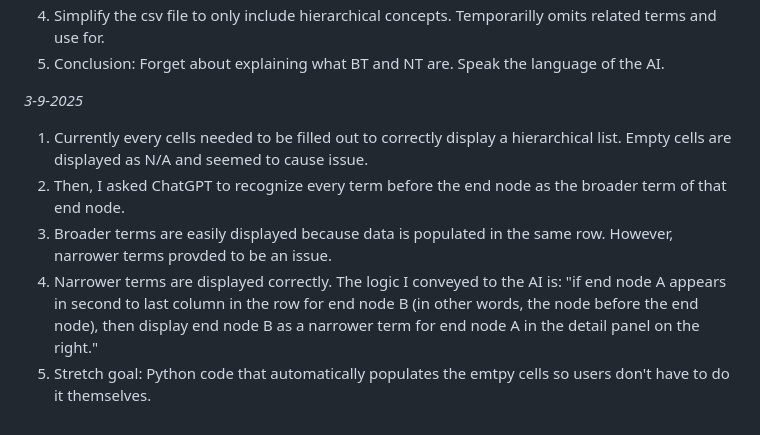
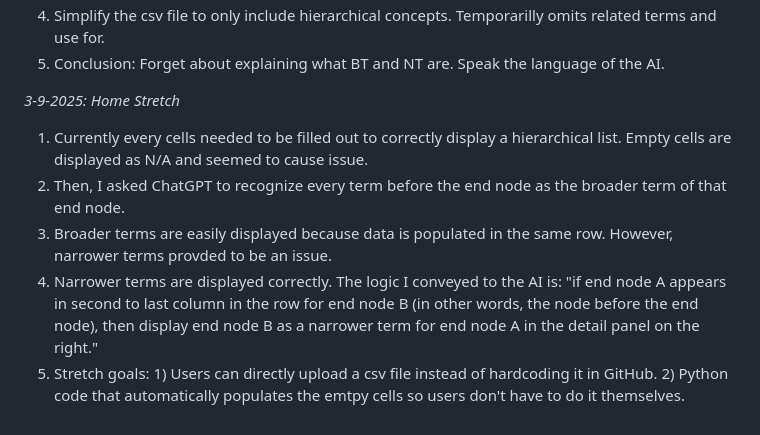
Before and after one commit to dchen077/LIS598ThesaurusViewer, a Markdown page: README.md, the part around the change. Rendered like a GitHub page.

```diff
--- a/README.md
+++ b/README.md
@@ -22,9 +22,9 @@ Main goal: How to correctly parse the csv.file and indicate the relationships be
 4. Simplify the csv file to only include hierarchical concepts. Temporarilly omits related terms and use for.
 5. Conclusion: Forget about explaining what BT and NT are. Speak the language of the AI.
 
-*3-9-2025*<br>
+*3-9-2025: Home Stretch*<br>
 1. Currently every cells needed to be filled out to correctly display a hierarchical list. Empty cells are displayed as N/A and seemed to cause issue.
 2. Then, I asked ChatGPT to recognize every term before the end node as the broader term of that end node.
 3. Broader terms are easily displayed because data is populated in the same row. However, narrower terms provded to be an issue.
 4. Narrower terms are displayed correctly. The logic I conveyed to the AI is: "if end node A appears in second to last column in the row for end node B (in other words, the node before the end node), then display end node B as a narrower term for end node A in the detail panel on the right."
-5. Stretch goal: Python code that automatically populates the emtpy cells so users don't have to do it themselves.
+5. Stretch goals: 1) Users can directly upload a csv file instead of hardcoding it in GitHub. 2) Python code that automatically populates the emtpy cells so users don't have to do it themselves.
```
